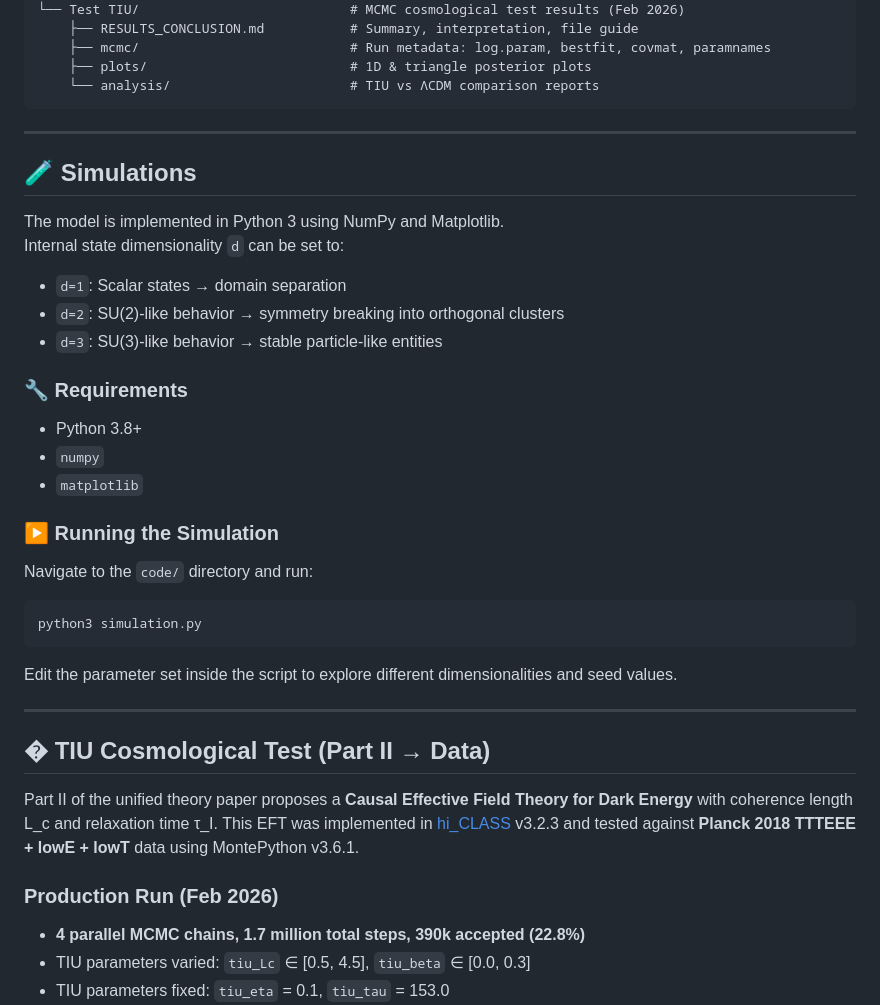
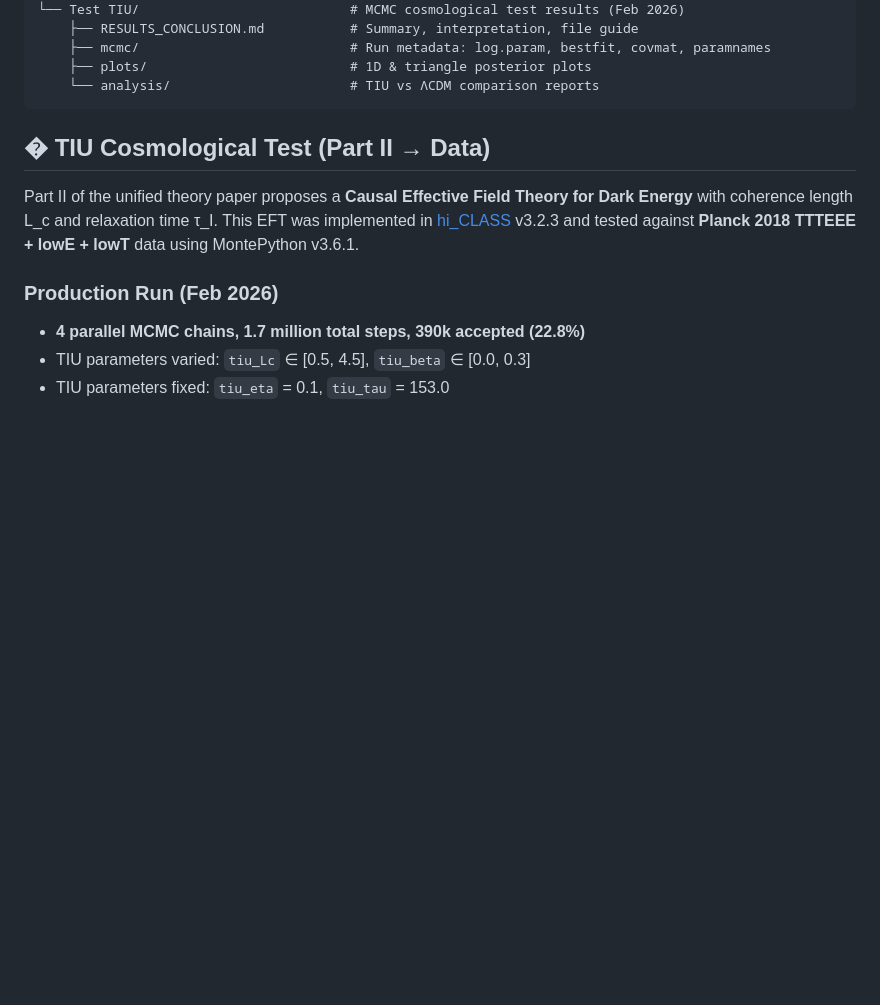
Before and after one commit to anahronic/Opolinsky_Emergent_Locality_from_Informational_Graph_Dynamics_A_Constructive_M_of_Q_like_Behavior, a Markdown page: README.md, the part around the change. GitHub-like rendering; blank space fills up the shorter version.

Commit message:
Remove 'Simulations' section from README
Removed the 'Simulations' section along with its details from the README.

````diff
--- a/README.md
+++ b/README.md
@@ -48,34 +48,6 @@ Simulations demonstrate:
     ├── plots/                          # 1D & triangle posterior plots
     └── analysis/                       # TIU vs ΛCDM comparison reports
 ```
-
----
-
-## 🧪 Simulations
-
-The model is implemented in Python 3 using NumPy and Matplotlib.
-Internal state dimensionality `d` can be set to:
-- `d=1`: Scalar states → domain separation
-- `d=2`: SU(2)-like behavior → symmetry breaking into orthogonal clusters
-- `d=3`: SU(3)-like behavior → stable particle-like entities
-
-### 🔧 Requirements
-
-- Python 3.8+
-- `numpy`
-- `matplotlib`
-
-### ▶️ Running the Simulation
-
-Navigate to the `code/` directory and run:
-
-```bash
-python3 simulation.py
-```
-
-Edit the parameter set inside the script to explore different dimensionalities and seed values.
-
----
 
 ## � TIU Cosmological Test (Part II → Data)
 
````
